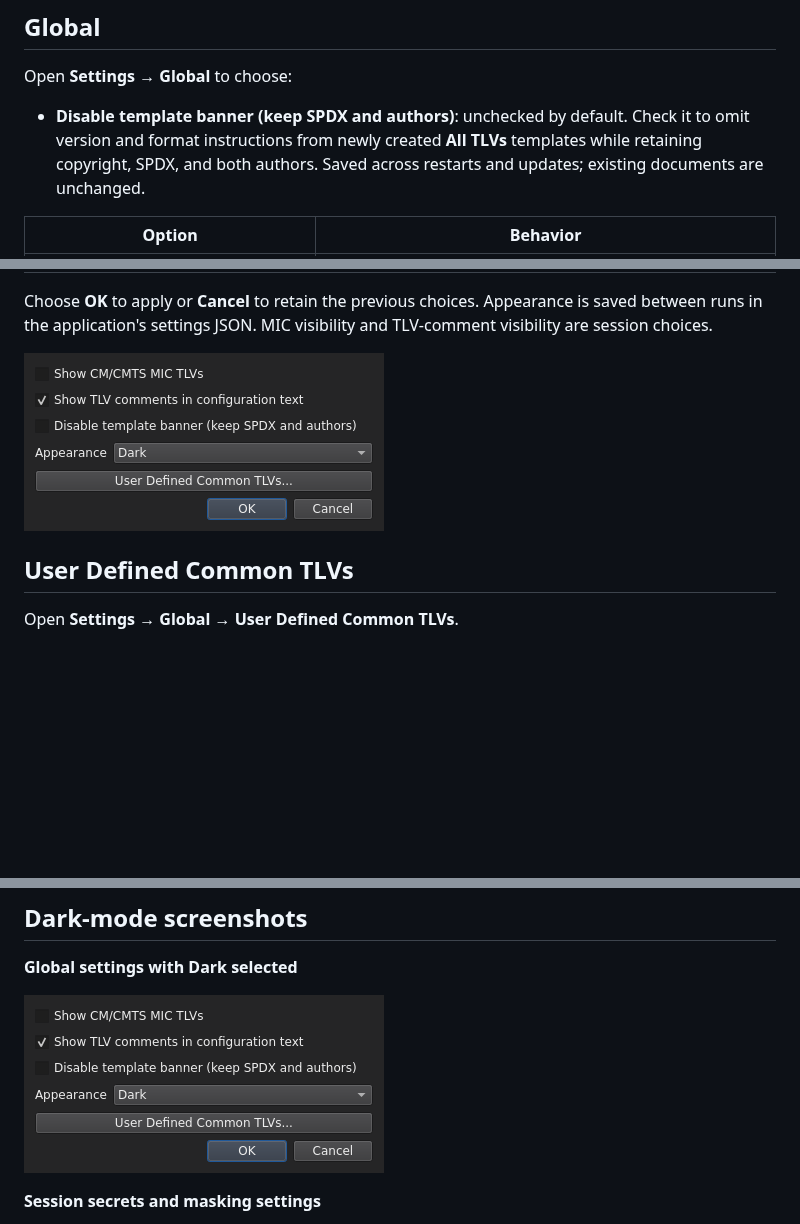
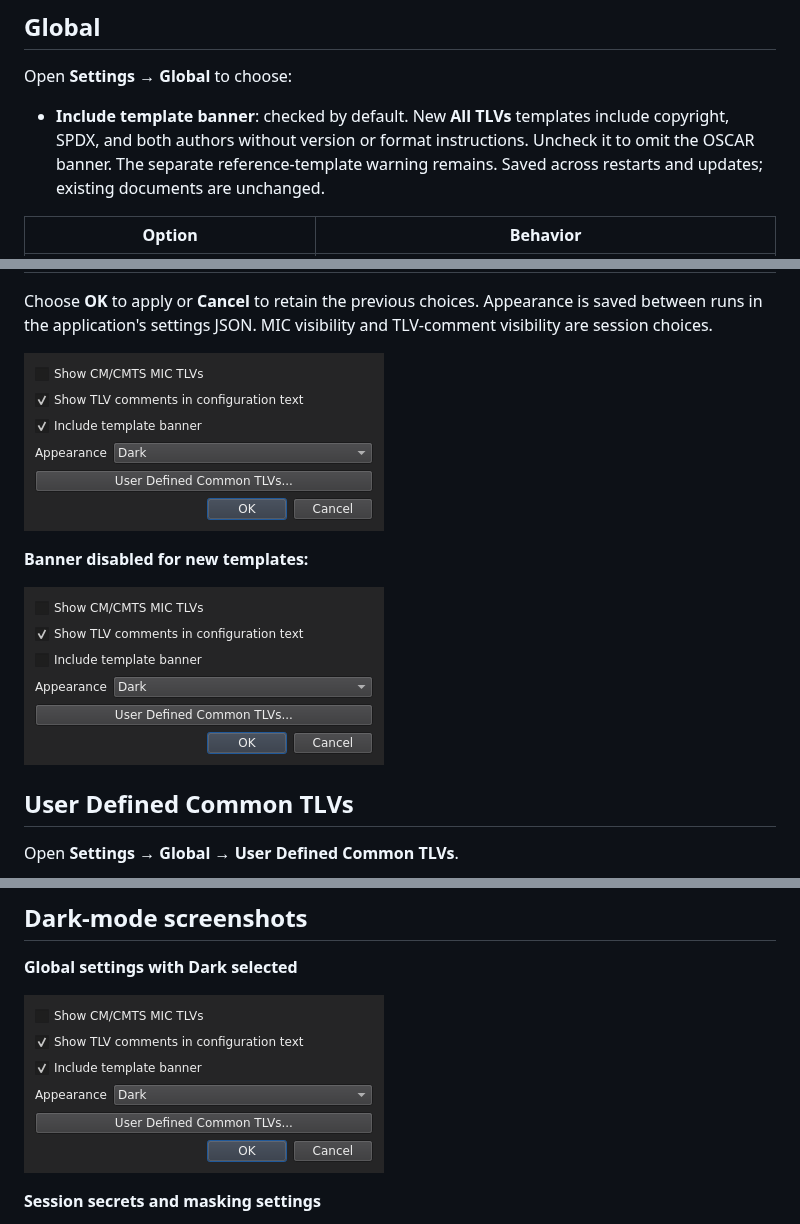
Before and after one commit to mgarcia01752/oscar-ui, a Markdown page: docs/ui/settings.md, 3 parts joined by grey strips. GitHub-like rendering; pictures changed too: docs/images/user-guide/global-settings-dark.png, docs/images/user-guide/global-settings-no-banner-dark.png (added); blank space fills up the shorter version.

```diff
--- a/docs/ui/settings.md
+++ b/docs/ui/settings.md
@@ -6,10 +6,10 @@
 
 Open **Settings → Global** to choose:
 
-- **Disable template banner (keep SPDX and authors)**: unchecked by default.
-  Check it to omit version and format instructions from newly created **All TLVs**
-  templates while retaining copyright, SPDX, and both authors. Saved across restarts
-  and updates; existing documents are unchanged.
+- **Include template banner**: checked by default. New **All TLVs** templates
+  include copyright, SPDX, and both authors without version or format instructions.
+  Uncheck it to omit the OSCAR banner. The separate reference-template warning
+  remains. Saved across restarts and updates; existing documents are unchanged.
 
 | Option | Behavior |
 | --- | --- |
@@ -22,7 +22,11 @@ Choose **OK** to apply or **Cancel** to retain the previous choices. Appearance
 is saved between runs in the application's settings JSON. MIC visibility and
 TLV-comment visibility are session choices.
 
-![Global settings in dark mode](../images/user-guide/global-settings-dark.png)
+![Global settings with template banner included](../images/user-guide/global-settings-dark.png)
+
+**Banner disabled for new templates:**
+
+![Global settings with template banner unchecked](../images/user-guide/global-settings-no-banner-dark.png)
 
 ## User Defined Common TLVs
 
```
Also changed, not shown: THIRD-PARTY-NOTICES.md (+1 -1 lines), docs/development/README.md (+2 -2 lines), 14 other files.
